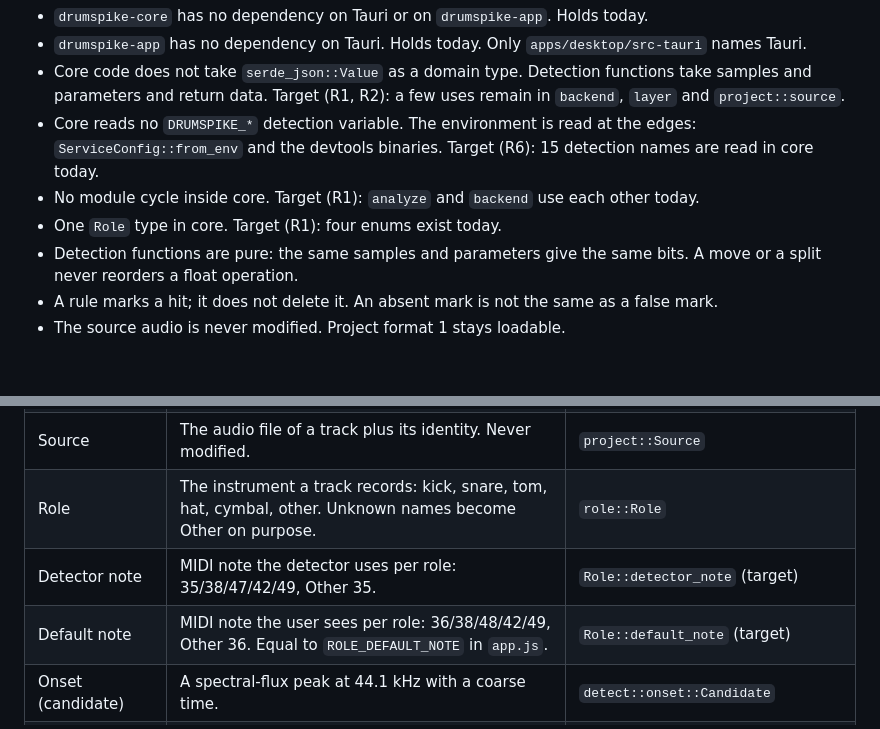
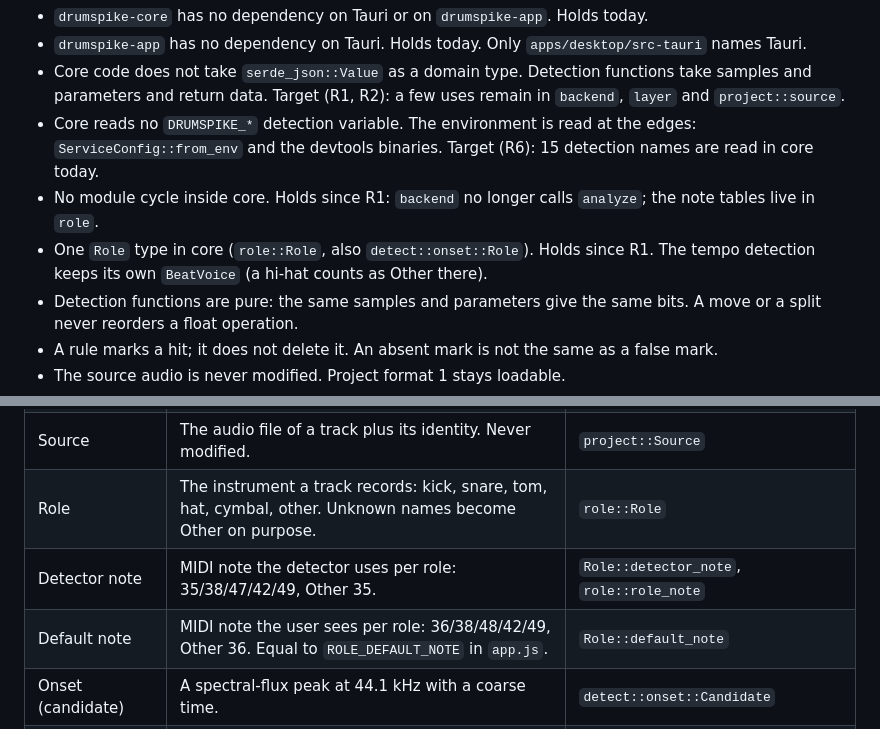
Before and after one commit to Cherry-Blossom-Valley/drumspike, a Markdown page: ARCHITECTURE.md, 2 parts joined by grey strips. GitHub-like rendering; blank space fills up the shorter version.

Commit message:
Refactor 2.3: ARCHITECTURE marks the one Role and the broken cycle as holding
Co-Authored-By: Claude Opus 5.5 <noreply@anthropic.com>

```diff
--- a/ARCHITECTURE.md
+++ b/ARCHITECTURE.md
@@ -93,8 +93,9 @@ rule marked "target" is not true yet; the refactoring plan names the step that m
   and parameters and return data. Target (R1, R2): a few uses remain in `backend`, `layer` and `project::source`.
 - Core reads no `DRUMSPIKE_*` detection variable. The environment is read at the edges:
   `ServiceConfig::from_env` and the devtools binaries. Target (R6): 15 detection names are read in core today.
-- No module cycle inside core. Target (R1): `analyze` and `backend` use each other today.
-- One `Role` type in core. Target (R1): four enums exist today.
+- No module cycle inside core. Holds since R1: `backend` no longer calls `analyze`; the note tables live in `role`.
+- One `Role` type in core (`role::Role`, also `detect::onset::Role`). Holds since R1. The tempo detection keeps its own
+  `BeatVoice` (a hi-hat counts as Other there).
 - Detection functions are pure: the same samples and parameters give the same bits. A move or a
   split never reorders a float operation.
 - A rule marks a hit; it does not delete it. An absent mark is not the same as a false mark.
@@ -116,8 +117,8 @@ One word means one thing. The code name is the place to look.
 | Track | One mic recording in a project. | `project::Track` (document), `peaks::Track` (pyramid) |
 | Source | The audio file of a track plus its identity. Never modified. | `project::Source` |
 | Role | The instrument a track records: kick, snare, tom, hat, cymbal, other. Unknown names become Other on purpose. | `role::Role` |
-| Detector note | MIDI note the detector uses per role: 35/38/47/42/49, Other 35. | `Role::detector_note` (target) |
-| Default note | MIDI note the user sees per role: 36/38/48/42/49, Other 36. Equal to `ROLE_DEFAULT_NOTE` in `app.js`. | `Role::default_note` (target) |
+| Detector note | MIDI note the detector uses per role: 35/38/47/42/49, Other 35. | `Role::detector_note`, `role::role_note` |
+| Default note | MIDI note the user sees per role: 36/38/48/42/49, Other 36. Equal to `ROLE_DEFAULT_NOTE` in `app.js`. | `Role::default_note` |
 | Onset (candidate) | A spectral-flux peak at 44.1 kHz with a coarse time. | `detect::onset::Candidate` |
 | Peak pick | Choose candidates above the role thresholds. Sensitivity scales the thresholds. | `detect::peaks` |
 | Refine | Move a coarse onset to the first sample of the attack at the native rate. | `refine`, `RefineRule` v1-v7 |
```
